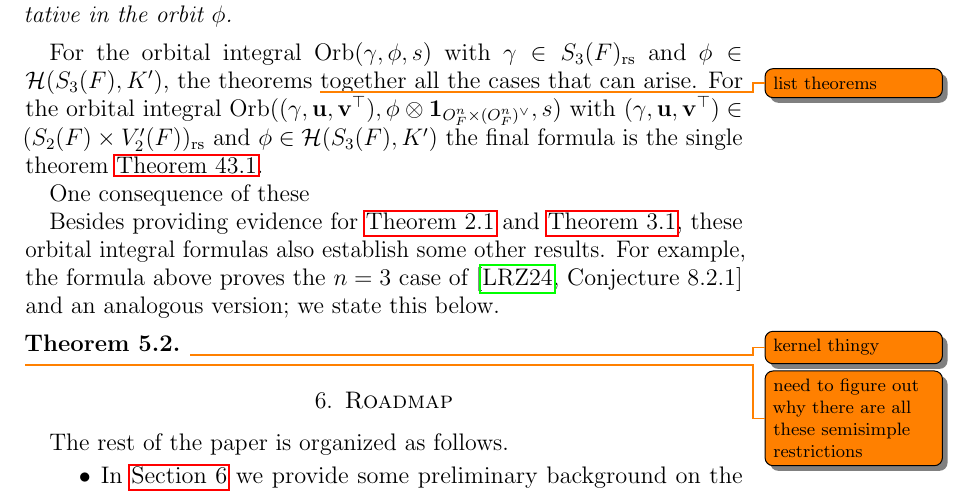
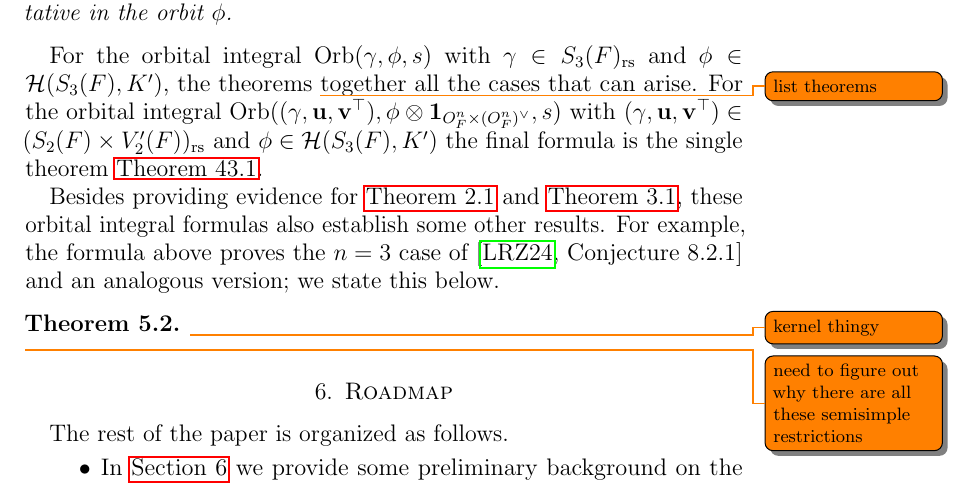
Before and after one commit to vEnhance/evans-phd-notebook, a LaTeX thesis (thesis/oldamsthesis.tex, which reads thesis/intro.tex): part of page 11 of 86, cut so that both start at the same text. Compiled offline with pdfLaTeX.

Commit message:
fix(intro): delete stray sentence

```diff
--- a/thesis/intro.tex
+++ b/thesis/intro.tex
@@ -379,8 +379,6 @@ For the orbital integral $\Orb(\guv, \phi \otimes \oneV, s)$
 with $\guv \in (S_2(F) \times V'_2(F))\rs$ and $\phi \in \HH(S_3(F), K')$
 the final formula is the single theorem \Cref{thm:semi_lie_formula}.
 
-One consequence of these
-
 Besides providing evidence for \Cref{conj:inhomog} and \Cref{conj:semi_lie_spherical},
 these orbital integral formulas also establish some other results.
 For example, the formula above
```
